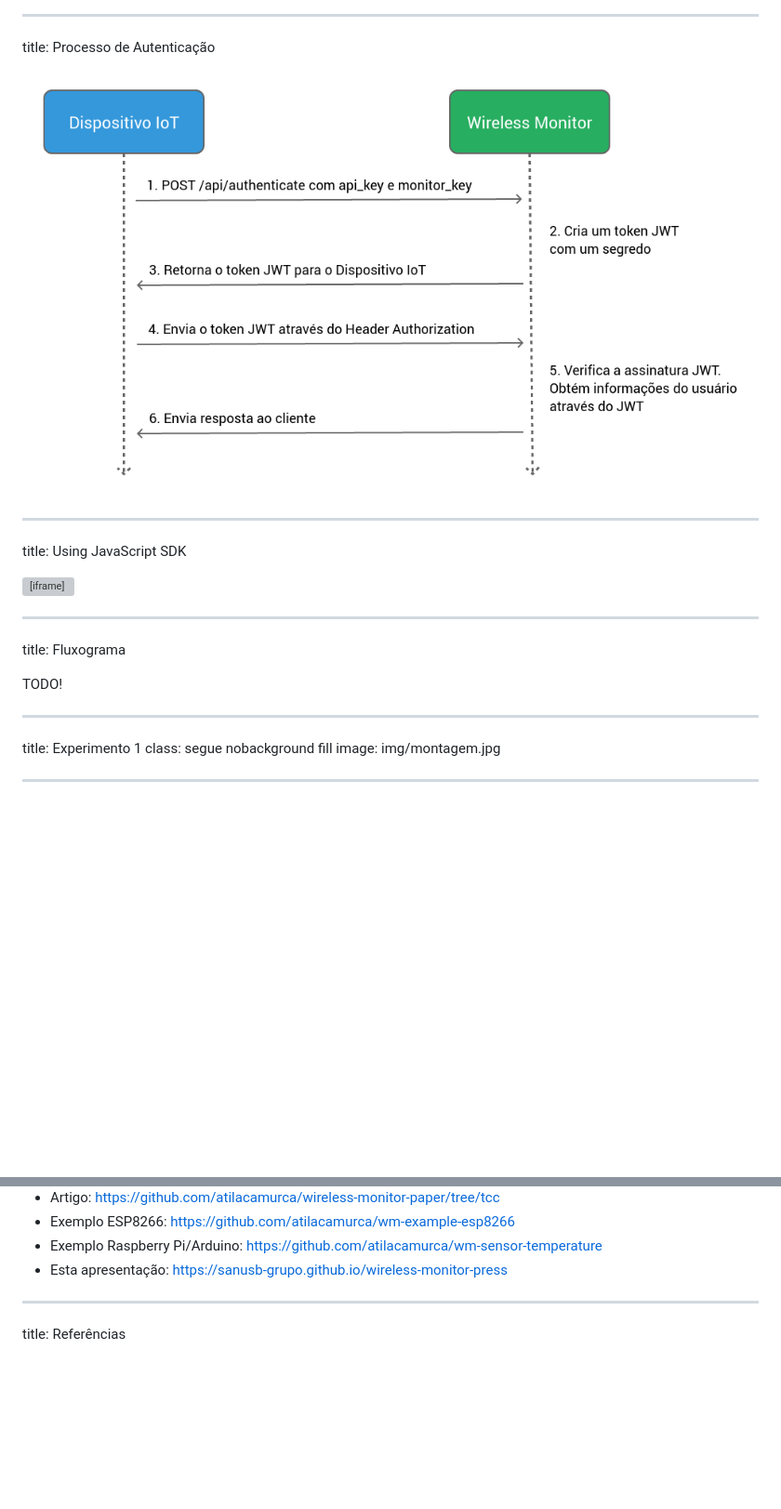
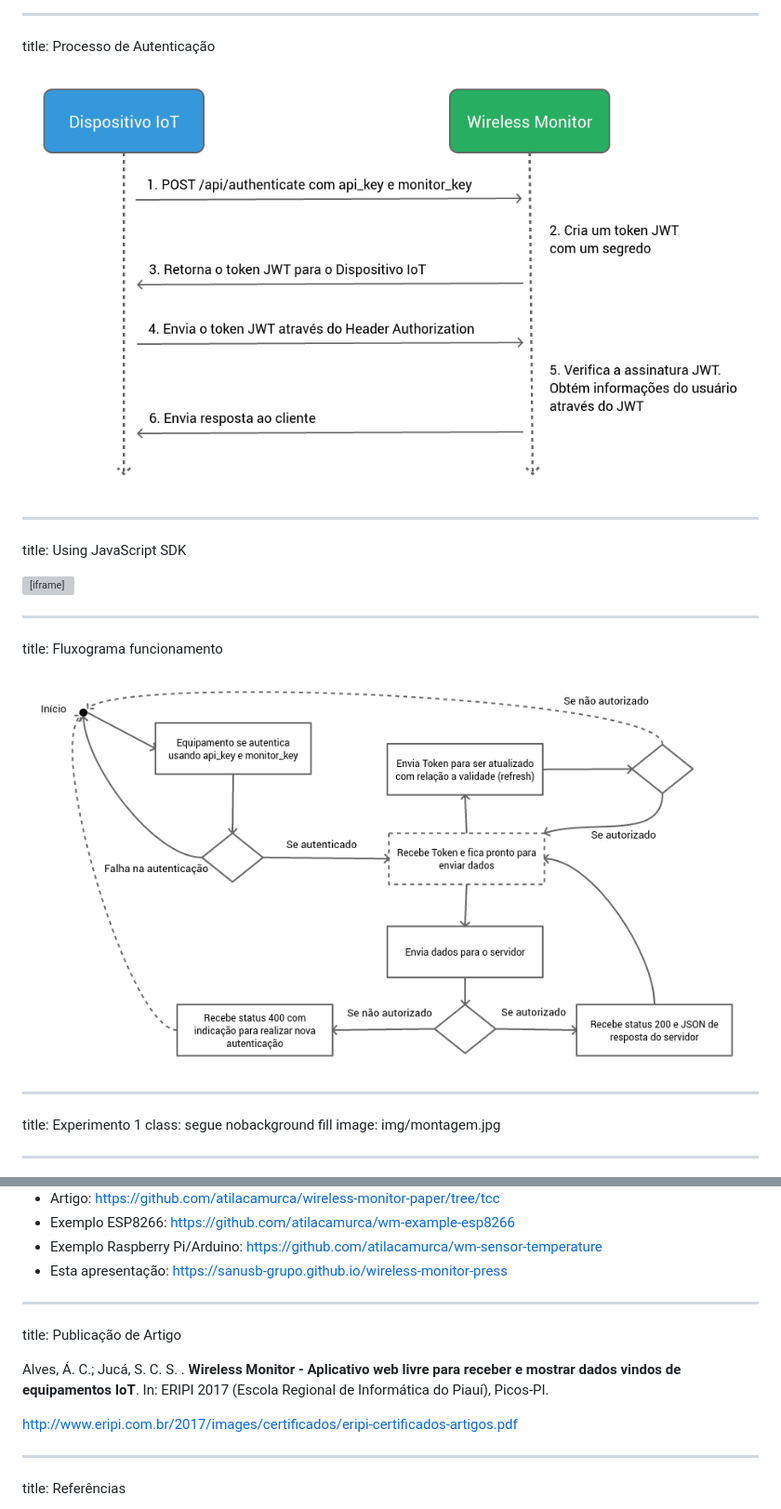
Before and after one commit to SanUSB-grupo/wireless-monitor-press, a Markdown page: content.md, 2 parts joined by grey strips. Shown: that part at 93% size. Drawn GitHub-style; pictures changed too: img/fluxograma-1.png (added); blank space fills up the shorter version; grey boxes are pictures that could not be loaded.

Commit message:
Fluxograma e publicação de artigo

```diff
--- a/content.md
+++ b/content.md
@@ -127,9 +127,9 @@ title: Using JavaScript SDK
 
 ---
 
-title: Fluxograma
+title: Fluxograma funcionamento
 
-TODO!
+<p><img alt="fluxograma" src="img/fluxograma-1.png" style="width: 100%" class="center" /></p>
 
 ---
 
@@ -209,6 +209,14 @@ title: Links
 * Exemplo ESP8266: <https://github.com/atilacamurca/wm-example-esp8266>
 * Exemplo Raspberry Pi/Arduino: <https://github.com/atilacamurca/wm-sensor-temperature>
 * Esta apresentação: <https://sanusb-grupo.github.io/wireless-monitor-press>
+
+---
+
+title: Publicação de Artigo
+
+Alves, Á. C.; Jucá, S. C. S. . **Wireless Monitor - Aplicativo web livre para receber e mostrar dados vindos de equipamentos IoT**. In: ERIPI 2017 (Escola Regional de Informática do Piauí), Picos-PI.
+
+<http://www.eripi.com.br/2017/images/certificados/eripi-certificados-artigos.pdf>
 
 ---
 
```
Also changed, not shown: other parts of content.md (+9 -9 lines), 1 other file.
